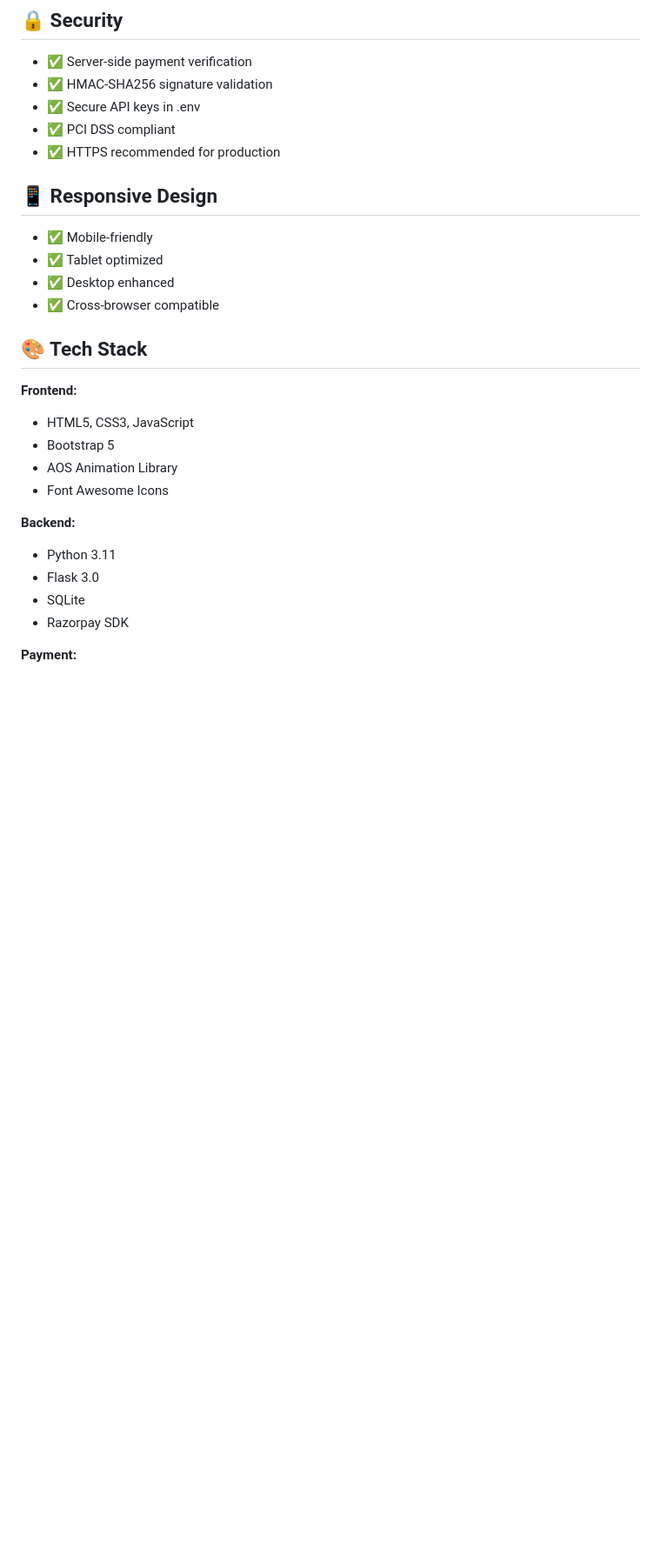
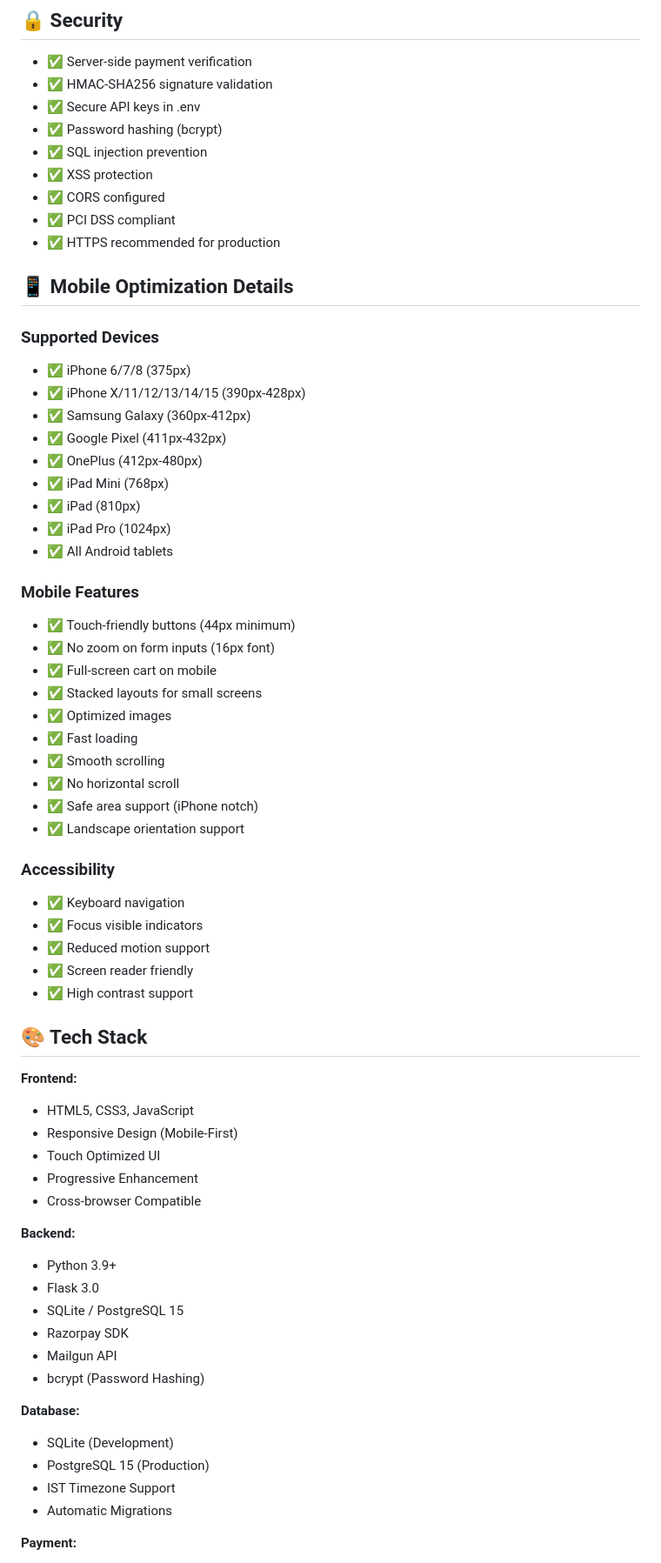
Before and after one commit to ashifnihal/farm-to-home, a Markdown page: README.md, the part around one of its changes. Shown at 87% size. Rendered like a GitHub page; blank space fills up the shorter version.

```diff
--- a/README.md
+++ b/README.md
@@ -251,29 +349,67 @@ Use these test credentials:
 - ✅ Server-side payment verification
 - ✅ HMAC-SHA256 signature validation
 - ✅ Secure API keys in .env
+- ✅ Password hashing (bcrypt)
+- ✅ SQL injection prevention
+- ✅ XSS protection
+- ✅ CORS configured
 - ✅ PCI DSS compliant
 - ✅ HTTPS recommended for production
 
-## 📱 Responsive Design
+## 📱 Mobile Optimization Details
 
-- ✅ Mobile-friendly
-- ✅ Tablet optimized
-- ✅ Desktop enhanced
-- ✅ Cross-browser compatible
+### **Supported Devices**
+- ✅ iPhone 6/7/8 (375px)
+- ✅ iPhone X/11/12/13/14/15 (390px-428px)
+- ✅ Samsung Galaxy (360px-412px)
+- ✅ Google Pixel (411px-432px)
+- ✅ OnePlus (412px-480px)
+- ✅ iPad Mini (768px)
+- ✅ iPad (810px)
+- ✅ iPad Pro (1024px)
+- ✅ All Android tablets
+
+### **Mobile Features**
+- ✅ Touch-friendly buttons (44px minimum)
+- ✅ No zoom on form inputs (16px font)
+- ✅ Full-screen cart on mobile
+- ✅ Stacked layouts for small screens
+- ✅ Optimized images
+- ✅ Fast loading
+- ✅ Smooth scrolling
+- ✅ No horizontal scroll
+- ✅ Safe area support (iPhone notch)
+- ✅ Landscape orientation support
+
+### **Accessibility**
+- ✅ Keyboard navigation
+- ✅ Focus visible indicators
+- ✅ Reduced motion support
+- ✅ Screen reader friendly
+- ✅ High contrast support
 
 ## 🎨 Tech Stack
 
 **Frontend:**
 - HTML5, CSS3, JavaScript
-- Bootstrap 5
-- AOS Animation Library
-- Font Awesome Icons
+- Responsive Design (Mobile-First)
+- Touch Optimized UI
+- Progressive Enhancement
+- Cross-browser Compatible
 
 **Backend:**
-- Python 3.11
+- Python 3.9+
 - Flask 3.0
-- SQLite
+- SQLite / PostgreSQL 15
 - Razorpay SDK
+- Mailgun API
+- bcrypt (Password Hashing)
+
+**Database:**
+- SQLite (Development)
+- PostgreSQL 15 (Production)
+- IST Timezone Support
+- Automatic Migrations
 
 **Payment:**
 - Razorpay UPI Gateway
```
Also changed, not shown: other parts of README.md (+177 -21 lines).
